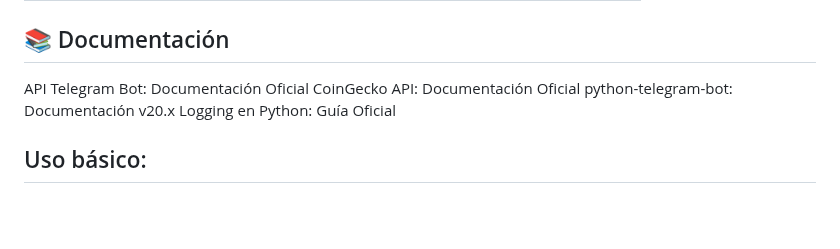
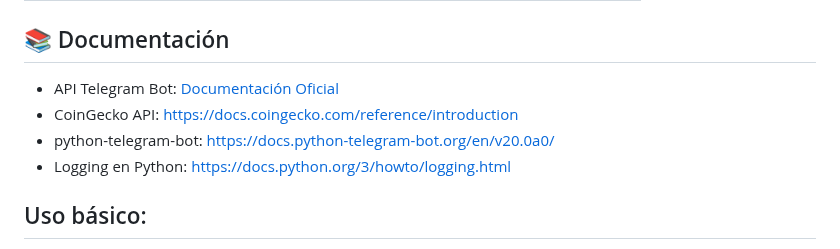
Before and after one commit to MisaVnz/Cryptos_Bot, a Markdown page: README.md, the part around the change. GitHub-like rendering; blank space fills up the shorter version.

```diff
--- a/README.md
+++ b/README.md
@@ -91,10 +91,10 @@ cryptos-bot/
 
 ## 📚 Documentación
 
-API Telegram Bot: Documentación Oficial
-CoinGecko API: Documentación Oficial
-python-telegram-bot: Documentación v20.x
-Logging en Python: Guía Oficial
+  - API Telegram Bot: [Documentación Oficial](https://core.telegram.org/bots/api)
+  - CoinGecko API: https://docs.coingecko.com/reference/introduction
+  - python-telegram-bot: https://docs.python-telegram-bot.org/en/v20.0a0/
+  - Logging en Python: https://docs.python.org/3/howto/logging.html
 
 ## Uso básico:
 1. Abre Telegram y busca tu bot
```
